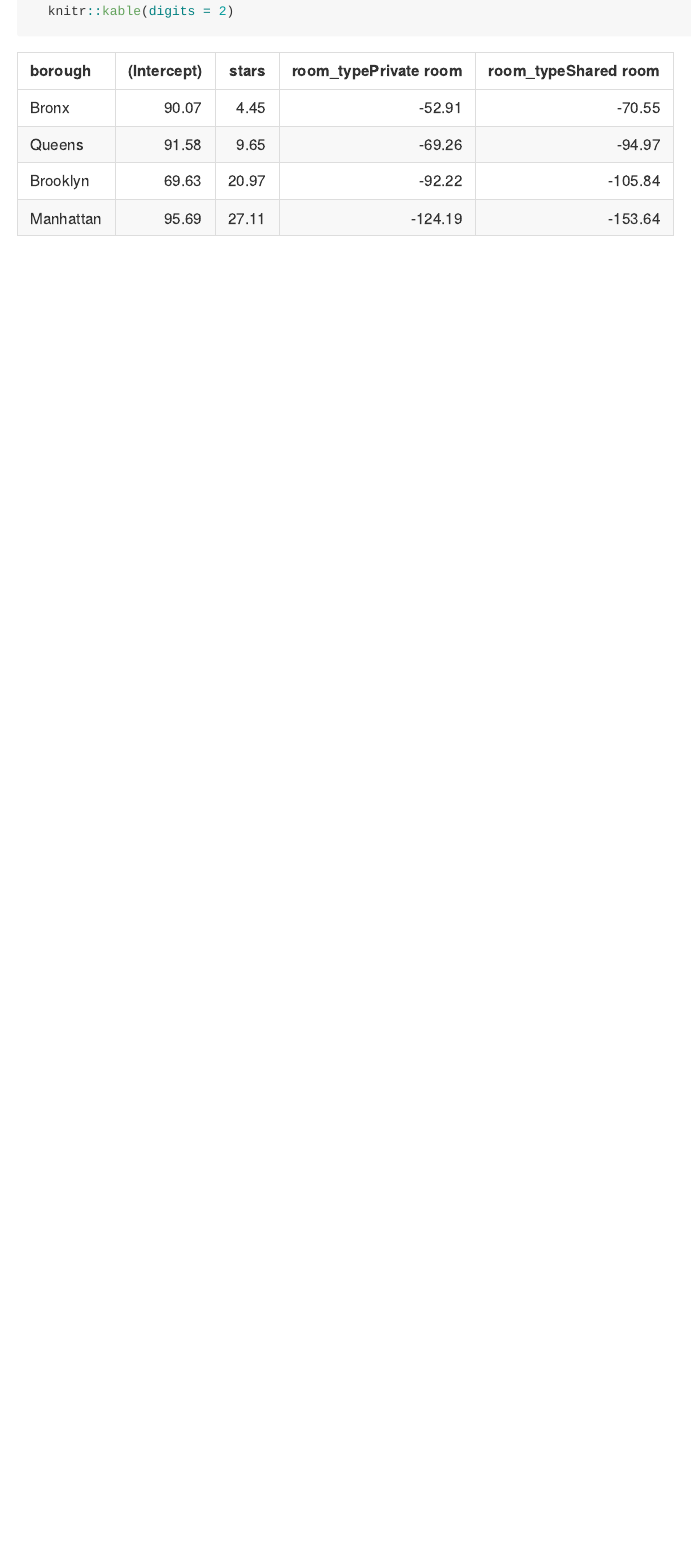
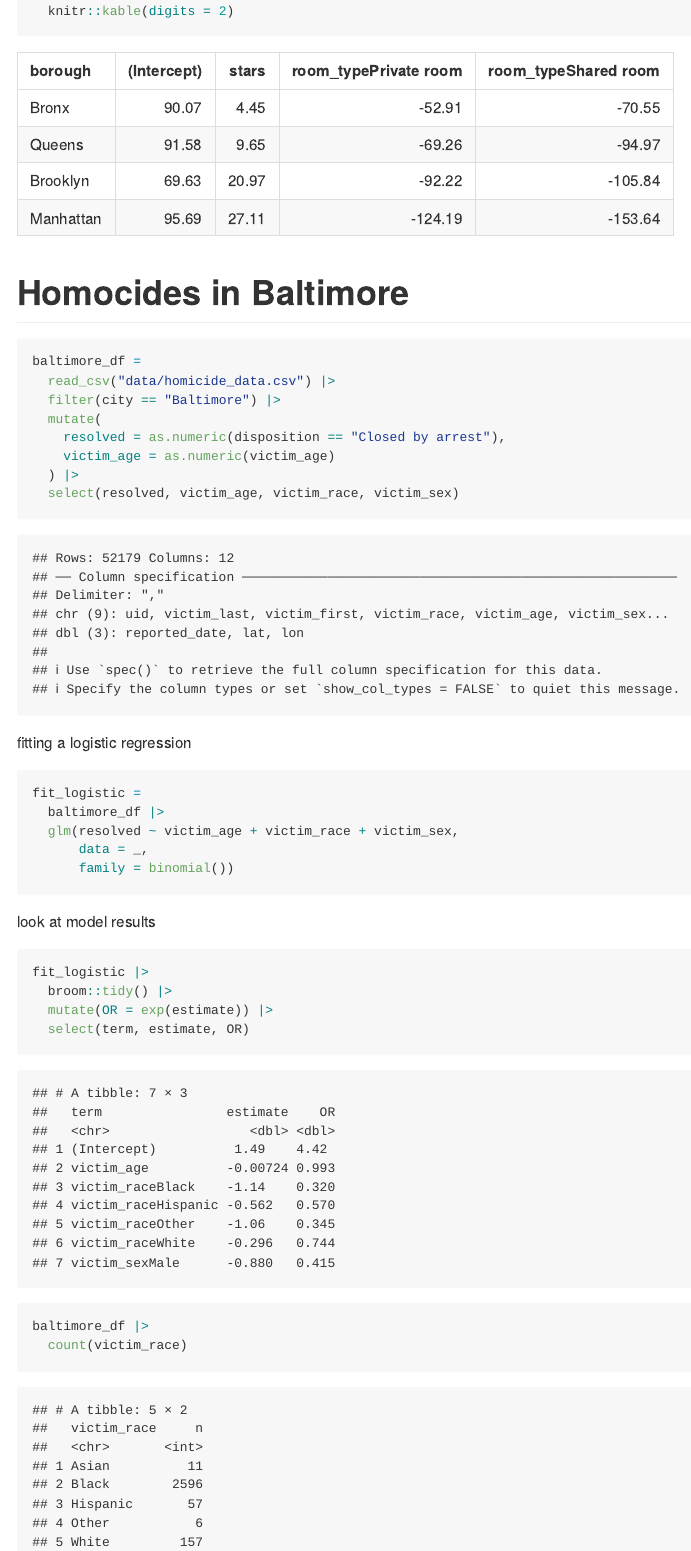
Before and after one commit to skulali/linear_models, an R Markdown document (linear_models.Rmd): the page in a window 1100 px wide, from 8160 px down. The pictures show the output file linear_models.md that the author committed with the source, drawn offline in the style of GitHub.

Commit message:
logistic regression

````diff
--- a/linear_models.Rmd
+++ b/linear_models.Rmd
@@ -176,3 +176,40 @@ nyc_airbnb |>
   ) |>
   knitr::kable(digits = 2)
 ```
+
+# Homocides in Baltimore
+
+```{r}
+baltimore_df =
+  read_csv("data/homicide_data.csv") |>
+  filter(city == "Baltimore") |>
+  mutate(
+    resolved = as.numeric(disposition == "Closed by arrest"),
+    victim_age = as.numeric(victim_age)
+  ) |>
+  select(resolved, victim_age, victim_race, victim_sex)
+```
+
+fitting a logistic regression
+
+```{r}
+fit_logistic =
+  baltimore_df |>
+  glm(resolved ~ victim_age + victim_race + victim_sex,
+      data = _,
+      family = binomial())
+```
+
+look at model results
+
+```{r}
+fit_logistic |>
+  broom::tidy() |>
+  mutate(OR = exp(estimate)) |>
+  select(term, estimate, OR)
+```
+
+```{r}
+baltimore_df |>
+  count(victim_race)
+```
````
Also changed, not shown: linear_models.md.
